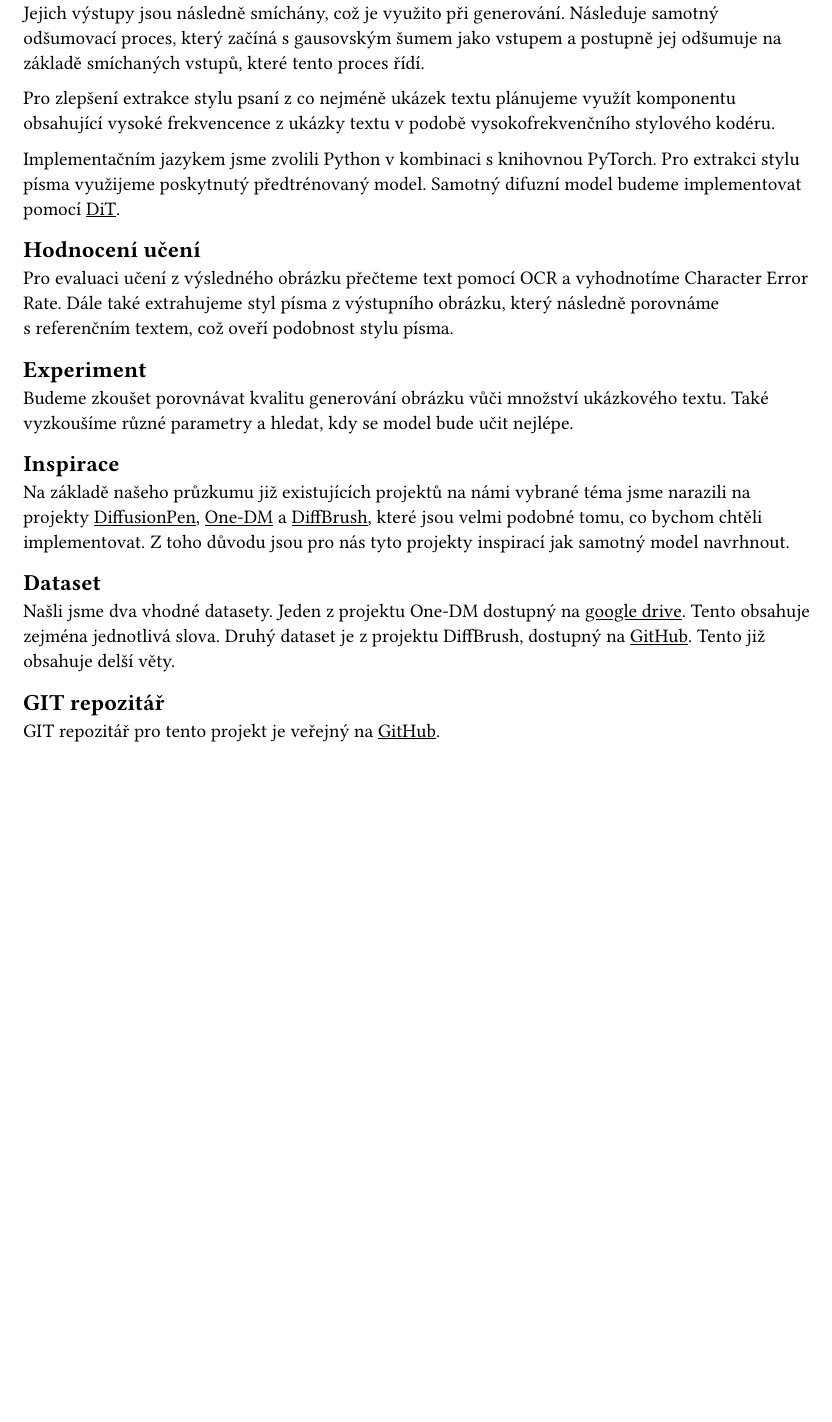
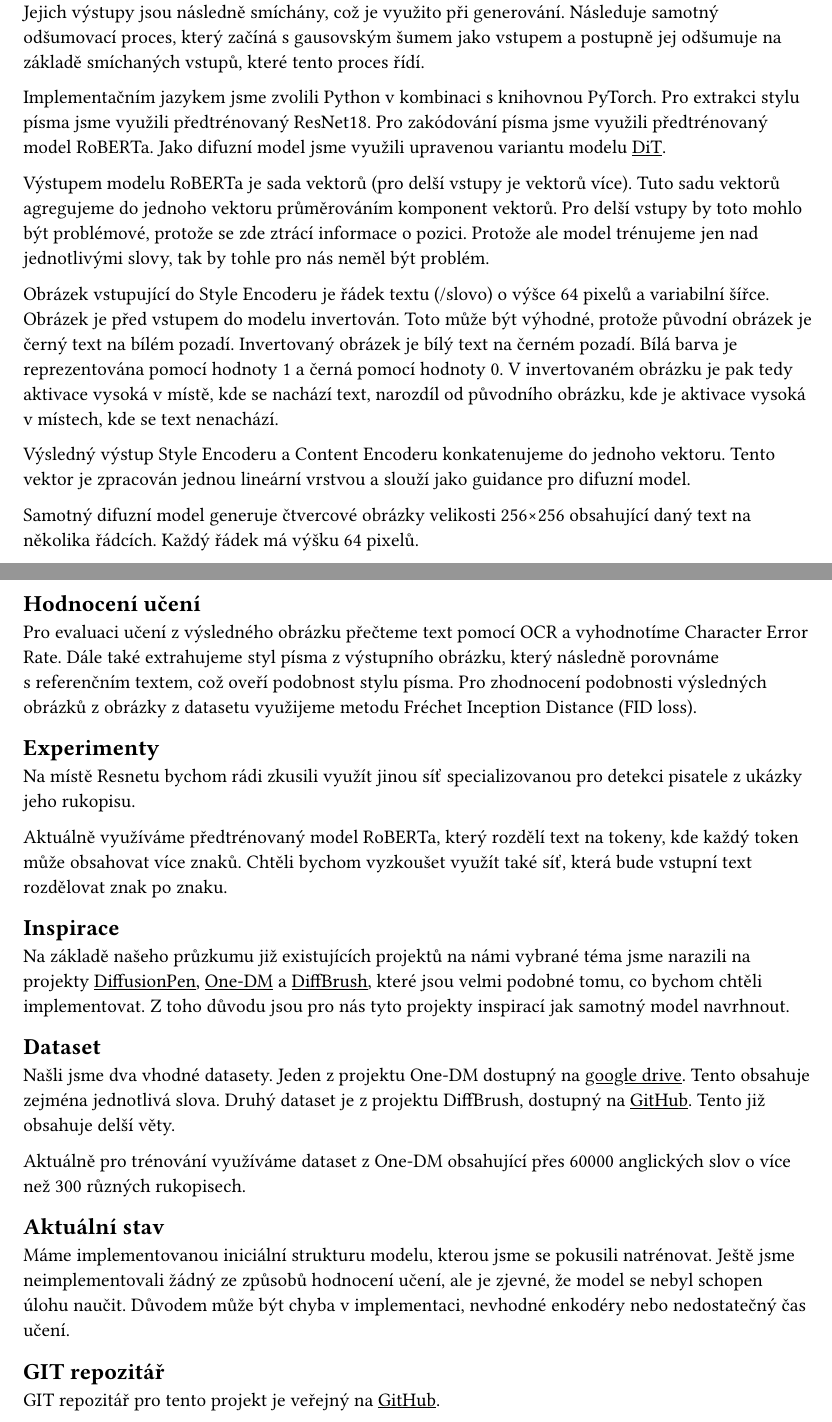
Before and after one commit to Martan03/knn, a Typst document (proposal.typ): part of the page before the commit and two parts of pages 1 and 2 of 2 after it, the two joined at a grey line, cut so that both start at the same text, the shorter picture padded with empty space. Compiled offline with Typst 0.15.

Commit message:
Edit proposal
Co-authored-by: Jakub Antonín Štigler <xstigl00@stud.fit.vut.cz>

```diff
--- a/proposal.typ
+++ b/proposal.typ
@@ -21,27 +26,50 @@ využito při generování. Následuje samotný odšumovací proces, který zač
 s~gausovským šumem jako vstupem a~postupně jej odšumuje na základě
 smíchaných vstupů, které tento proces řídí.
 
-Pro zlepšení extrakce stylu psaní z~co nejméně ukázek textu plánujeme využít
-komponentu obsahující vysoké frekvencence z~ukázky textu v podobě
-vysokofrekvenčního stylového kodéru.
-
 Implementačním jazykem jsme zvolili Python v kombinaci s knihovnou PyTorch.
-Pro extrakci stylu písma využijeme poskytnutý předtrénovaný model. Samotný
-difuzní model budeme implementovat pomocí
+Pro extrakci stylu písma jsme využili předtrénovaný ResNet18. Pro zakódování
+písma jsme využili předtrénovaný model RoBERTa. Jako difuzní model jsme
+využili upravenou variantu modelu
 #link("https://github.com/facebookresearch/DiT")[DiT].
 
+Výstupem modelu RoBERTa je sada vektorů (pro delší vstupy je vektorů více).
+Tuto sadu vektorů agregujeme do jednoho vektoru průměrováním komponent vektorů.
+Pro delší vstupy by toto mohlo být problémové, protože se zde ztrácí informace
+o pozici. Protože ale model trénujeme jen nad jednotlivými slovy, tak by tohle
+pro nás neměl být problém.
+
+Obrázek vstupující do Style Encoderu je řádek textu (/slovo) o výšce 64 pixelů
+a variabilní šířce. Obrázek je před vstupem do modelu invertován. Toto může být
+výhodné, protože původní obrázek je černý text na bílém pozadí. Invertovaný
+obrázek je bílý text na černém pozadí. Bílá barva je reprezentována pomocí
+hodnoty 1 a černá pomocí hodnoty 0. V invertovaném obrázku je pak tedy aktivace
+vysoká v místě, kde se nachází text, narozdíl od původního obrázku, kde je
+aktivace vysoká v místech, kde se text nenachází.
+
+Výsledný výstup Style Encoderu a Content Encoderu konkatenujeme do jednoho
+vektoru. Tento vektor je zpracován jednou lineární vrstvou a slouží jako
+guidance pro difuzní model.
+
+Samotný difuzní model generuje čtvercové obrázky velikosti 256×256 obsahující
+daný text na několika řádcích. Každý řádek má výšku 64 pixelů.
+
+#pagebreak()
 == Hodnocení učení
 
 Pro evaluaci učení z~výsledného obrázku přečteme text pomocí OCR a~vyhodnotíme
 Character Error Rate. Dále také extrahujeme styl písma z~výstupního obrázku,
 který následně porovnáme s~referenčním textem, což oveří podobnost stylu
-písma.
+písma. Pro zhodnocení podobnosti výsledných obrázků z obrázky z datasetu
+využijeme metodu Fréchet Inception Distance (FID loss).
 
-== Experiment
+== Experimenty
 
-Budeme zkoušet porovnávat kvalitu generování obrázku vůči množství ukázkového
-textu. Také vyzkoušíme různé parametry a~hledat, kdy se model bude učit
-nejlépe.
+Na místě Resnetu bychom rádi zkusili využít jinou síť specializovanou pro
+detekci pisatele z ukázky jeho rukopisu.
+
+Aktuálně využíváme předtrénovaný model RoBERTa, který rozdělí text na tokeny,
+kde každý token může obsahovat více znaků. Chtěli bychom vyzkoušet využít také
+síť, která bude vstupní text rozdělovat znak po znaku.
 
 == Inspirace
 
@@ -61,6 +89,16 @@ projektu DiffBrush, dostupný na #link(
     "https://github.com/dailenson/DiffBrush/tree/main/test_data"
 )[GitHub]. Tento již obsahuje delší věty.
 
+Aktuálně pro trénování využíváme dataset z One-DM obsahující přes 60000
+anglických slov o více než 300 různých rukopisech.
+
+== Aktuální stav
+
+Máme implementovanou iniciální strukturu modelu, kterou jsme se pokusili
+natrénovat. Ještě jsme neimplementovali žádný ze způsobů hodnocení učení, ale
+je zjevné, že model se nebyl schopen úlohu naučit. Důvodem může být chyba v
+implementaci, nevhodné enkodéry nebo nedostatečný čas učení.
+
 == GIT repozitář
 
 GIT repozitář pro tento projekt je veřejný na
```
Also changed, not shown: model.pdf (added), proposal.typ (5 more changed lines), 2 other files.
